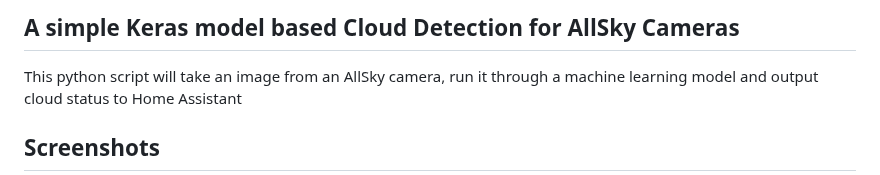
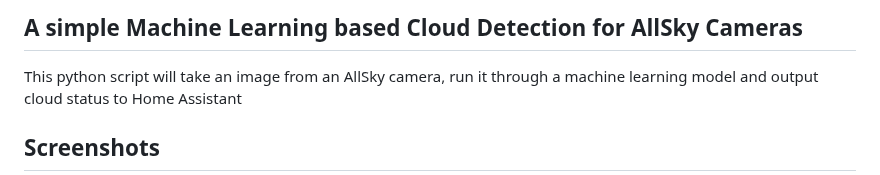
Before and after one commit to chvvkumar/simpleCloudDetect, a Markdown page: readme.md, the part around the change. Rendered like a GitHub page.

Commit message:
Update readme.md to reflect the change from Keras model to Machine Learning based cloud detection for AllSky Cameras

```diff
--- a/readme.md
+++ b/readme.md
@@ -1,6 +1,6 @@
 
 
-## A simple Keras model based Cloud Detection for AllSky Cameras
+## A simple Machine Learning based Cloud Detection for AllSky Cameras
 
   This python script will take an image from an AllSky camera, run it through a machine learning model and output cloud status to Home Assistant
 
```
